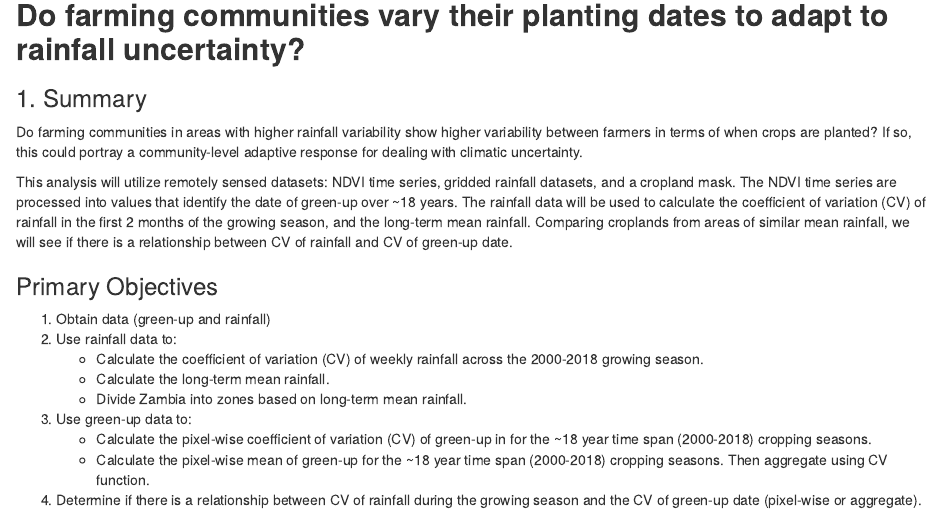
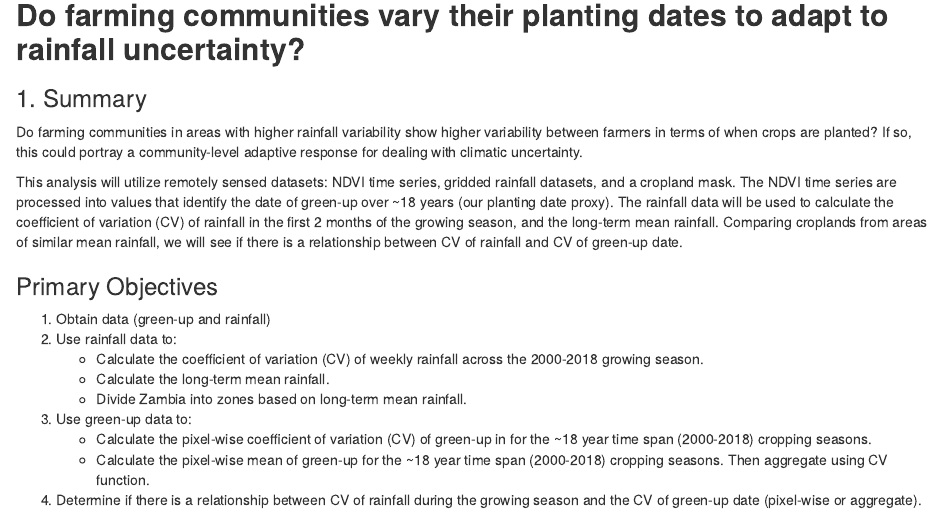
Before and after one commit to brycestouffer/zambia-planting-dates, an R Markdown document (ZambiaPlantingDates.Rmd): the page in a window 1100 px wide, from 140 px down. Rendered offline with R 4.5, knitr and Pandoc, with nearby package versions; some code elsewhere in the file could not run offline.

Commit message:
Add files via upload

```diff
--- a/ZambiaPlantingDates.Rmd
+++ b/ZambiaPlantingDates.Rmd
@@ -10,7 +10,7 @@ output: html_document
 ### 1. Summary
 Do farming communities in areas with higher rainfall variability show higher variability between farmers in terms of when crops are planted? If so, this could portray a community-level adaptive response for dealing with climatic uncertainty.
 
-This analysis will utilize remotely sensed datasets: NDVI time series, gridded rainfall datasets, and a cropland mask. The NDVI time series are processed into values that identify the date of green-up over ~18 years. The rainfall data will be used to calculate the coefficient of variation (CV) of rainfall in the first 2 months of the growing season, and the long-term mean rainfall. Comparing croplands from areas of similar mean rainfall, we will see if there is a relationship between CV of rainfall and CV of green-up date.
+This analysis will utilize remotely sensed datasets: NDVI time series, gridded rainfall datasets, and a cropland mask. The NDVI time series are processed into values that identify the date of green-up over ~18 years (our planting date proxy). The rainfall data will be used to calculate the coefficient of variation (CV) of rainfall in the first 2 months of the growing season, and the long-term mean rainfall. Comparing croplands from areas of similar mean rainfall, we will see if there is a relationship between CV of rainfall and CV of green-up date.
 
 ### Primary Objectives
 
```
